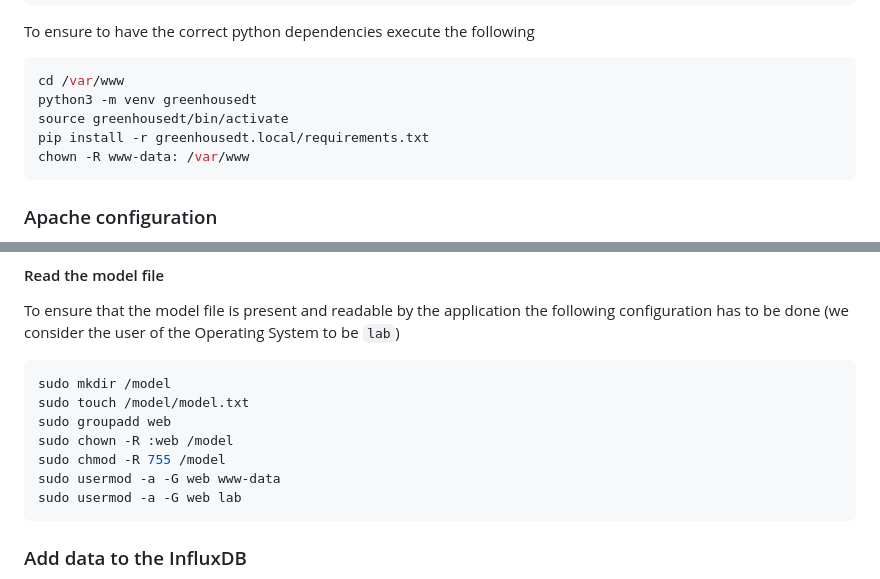
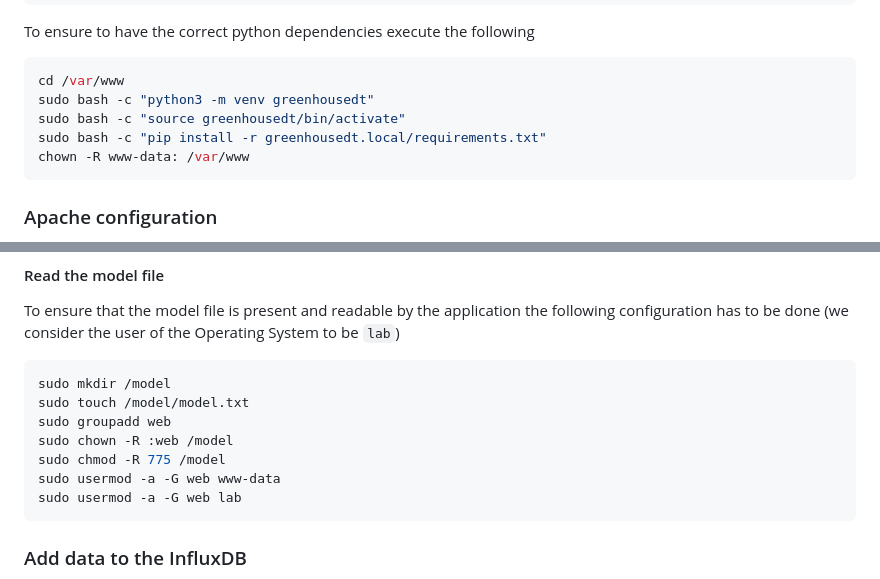
Before and after one commit to sievericcardo/greenhousedt_frontend, a Markdown page: README.md, 2 parts joined by grey strips. Drawn GitHub-style.

Commit message:
Update README.md
changed readme

````diff
--- a/README.md
+++ b/README.md
@@ -52,9 +52,9 @@ To ensure to have the correct python dependencies execute the following
 
 ```bash
 cd /var/www
-python3 -m venv greenhousedt
-source greenhousedt/bin/activate
-pip install -r greenhousedt.local/requirements.txt
+sudo bash -c "python3 -m venv greenhousedt"
+sudo bash -c "source greenhousedt/bin/activate"
+sudo bash -c "pip install -r greenhousedt.local/requirements.txt"
 chown -R www-data: /var/www
 ```
 
@@ -132,7 +132,7 @@ sudo mkdir /model
 sudo touch /model/model.txt
 sudo groupadd web
 sudo chown -R :web /model
-sudo chmod -R 755 /model
+sudo chmod -R 775 /model
 sudo usermod -a -G web www-data
 sudo usermod -a -G web lab
 ```
````
